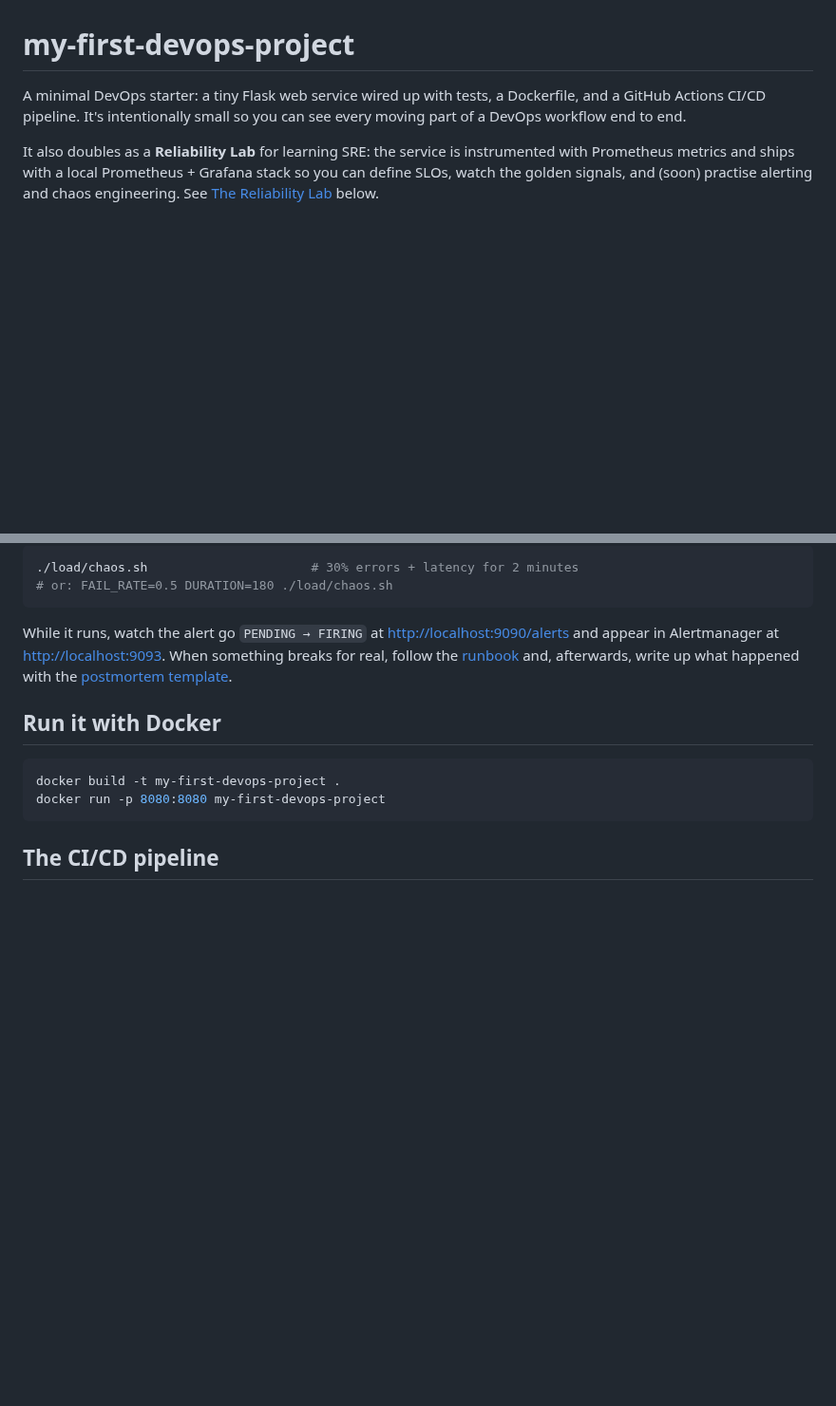
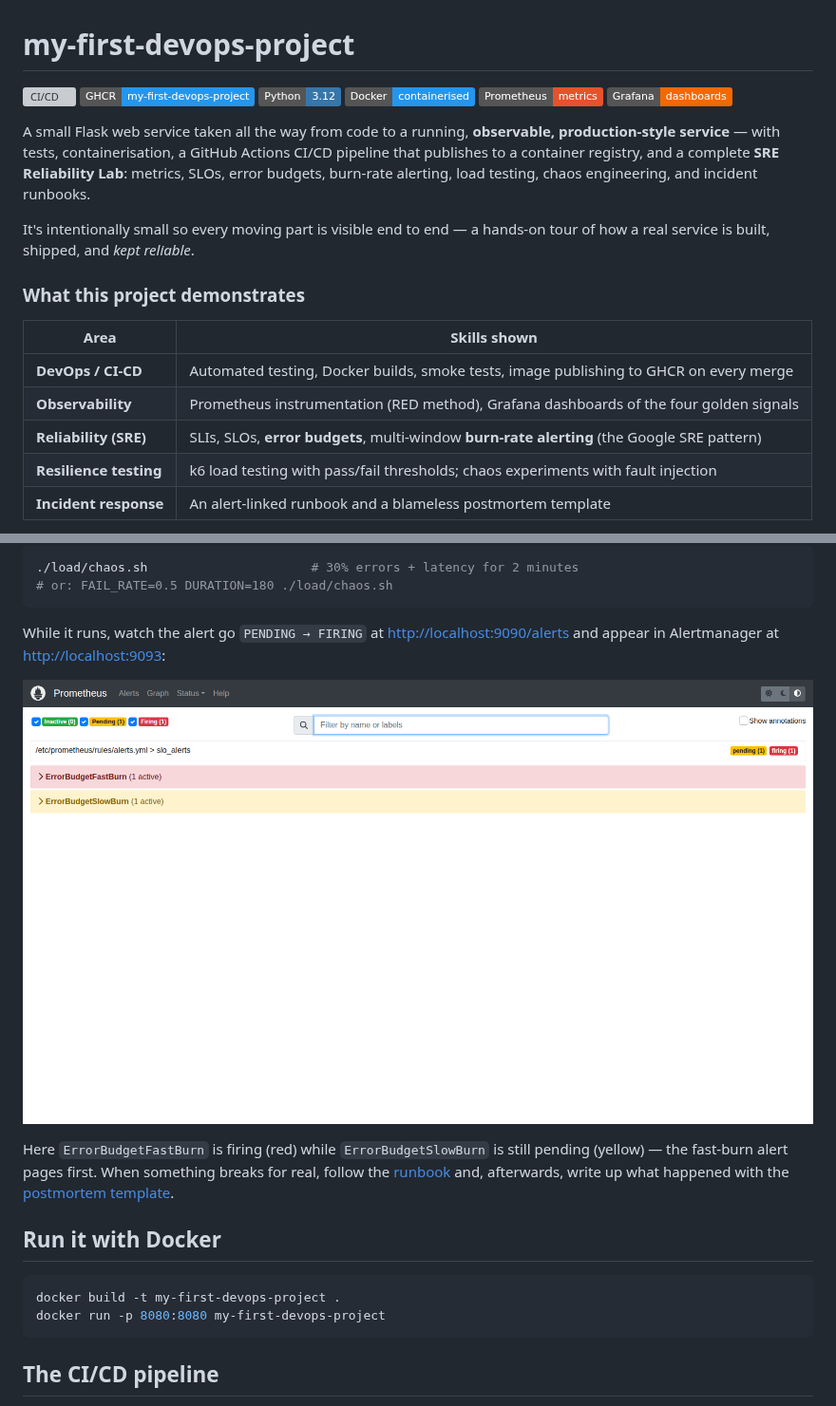
Before and after one commit to sayaksatpathi/my-first-devops-project, a Markdown page: README.md, 2 parts joined by grey strips. Shown at 95% size. GitHub-like rendering; pictures changed too: docs/screenshots/prometheus-alerts.png (added); badges without logos; blank space fills up the shorter version; grey boxes are pictures that could not be loaded.

```diff
--- a/README.md
+++ b/README.md
@@ -1,11 +1,28 @@
 # my-first-devops-project
 
-A minimal DevOps starter: a tiny Flask web service wired up with tests, a
-Dockerfile, and a GitHub Actions CI/CD pipeline. It's intentionally small so you
-can see every moving part of a DevOps workflow end to end.
+[![CI/CD](https://github.com/sayaksatpathi/my-first-devops-project/actions/workflows/ci.yml/badge.svg)](https://github.com/sayaksatpathi/my-first-devops-project/actions/workflows/ci.yml)
+[![GHCR image](https://img.shields.io/badge/GHCR-my--first--devops--project-2496ED?logo=github)](https://github.com/sayaksatpathi/my-first-devops-project/pkgs/container/my-first-devops-project)
+![Python](https://img.shields.io/badge/Python-3.12-3776AB?logo=python&logoColor=white)
+![Docker](https://img.shields.io/badge/Docker-containerised-2496ED?logo=docker&logoColor=white)
+![Prometheus](https://img.shields.io/badge/Prometheus-metrics-E6522C?logo=prometheus&logoColor=white)
+![Grafana](https://img.shields.io/badge/Grafana-dashboards-F46800?logo=grafana&logoColor=white)
 
-It also doubles as a **Reliability Lab** for learning SRE: the service is
-instrumented with Prometheus metrics and ships with a local Prometheus +
-Grafana stack so you can define SLOs, watch the golden signals, and (soon)
-practise alerting and chaos engineering. See
-[The Reliability Lab](#the-reliability-lab-observability-stack) below.
+A small Flask web service taken all the way from code to a running, **observable,
+production-style service** — with tests, containerisation, a GitHub Actions
+CI/CD pipeline that publishes to a container registry, and a complete **SRE
+Reliability Lab**: metrics, SLOs, error budgets, burn-rate alerting, load
+testing, chaos engineering, and incident runbooks.
+
+It's intentionally small so every moving part is visible end to end — a
+hands-on tour of how a real service is built, shipped, and *kept reliable*.
+
+### What this project demonstrates
+
+| Area | Skills shown |
+|------|--------------|
+| **DevOps / CI-CD** | Automated testing, Docker builds, smoke tests, image publishing to GHCR on every merge |
+| **Observability** | Prometheus instrumentation (RED method), Grafana dashboards of the four golden signals |
+| **Reliability (SRE)** | SLIs, SLOs, **error budgets**, multi-window **burn-rate alerting** (the Google SRE pattern) |
+| **Resilience testing** | k6 load testing with pass/fail thresholds; chaos experiments with fault injection |
+| **Incident response** | An alert-linked runbook and a blameless postmortem template |
+
@@ -111,9 +156,15 @@ if they're breached — so it doubles as a release gate.
 
 While it runs, watch the alert go `PENDING → FIRING` at
 <http://localhost:9090/alerts> and appear in Alertmanager at
-<http://localhost:9093>. When something breaks for real, follow the
-[runbook](docs/runbooks/high-error-rate.md) and, afterwards, write up what
-happened with the [postmortem template](docs/postmortem-template.md).
+<http://localhost:9093>:
+
+![Prometheus alerts firing](docs/screenshots/prometheus-alerts.png)
+
+Here `ErrorBudgetFastBurn` is firing (red) while `ErrorBudgetSlowBurn` is still
+pending (yellow) — the fast-burn alert pages first. When something breaks for
+real, follow the [runbook](docs/runbooks/high-error-rate.md) and, afterwards,
+write up what happened with the
+[postmortem template](docs/postmortem-template.md).
 
 ## Run it with Docker
 
```
Also changed, not shown: other parts of README.md (+34 -6 lines), docs/screenshots/golden-signals.png (added), docs/screenshots/slo-error-budget.png (added), 2 other files.
